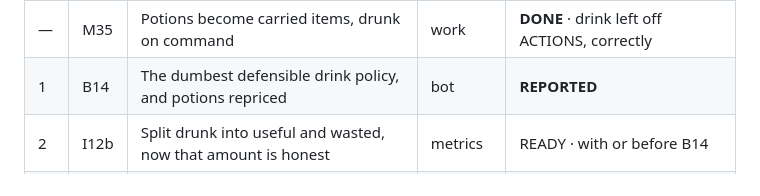
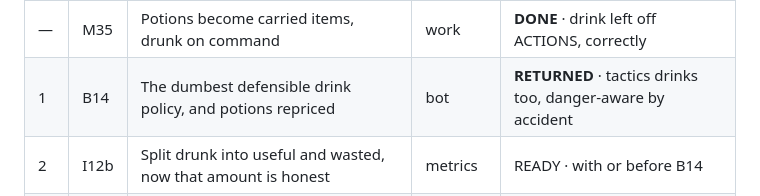
Before and after one commit to dravendraven/rogulidle, a Markdown page: docs/backlog.md, the part around the change. Rendered like a GitHub page.

Commit message:
docs: B14 status row - RETURNED
Co-Authored-By: Claude Opus 5 <noreply@anthropic.com>

```diff
--- a/docs/backlog.md
+++ b/docs/backlog.md
@@ -85,7 +85,7 @@ session, skip it.
 | — | X6 | Collapse the tier clamps, redundancy proven first | work | after X5 |
 | — | I9 | Conditional survival table = the "hope" instrument | metrics | BLOCKED on finishes > 0 |
 | — | M35 | Potions become carried items, drunk on command | work | **DONE** · drink left off ACTIONS, correctly |
-| 1 | B14 | The dumbest defensible drink policy, and potions repriced | bot | **REPORTED** |
+| 1 | B14 | The dumbest defensible drink policy, and potions repriced | bot | **RETURNED** · tactics drinks too, danger-aware by accident |
 | 2 | I12b | Split drunk into useful and wasted, now that amount is honest | metrics | READY · with or before B14 |
 | 3 | I12 | Did it move anything? finishes, and died-holding-a-potion | metrics | baseline reviewed · **owes overheal, before B14 lands** |
 | 4 | B15 | A drink policy that reads the danger field | bot | after I12 |
```
